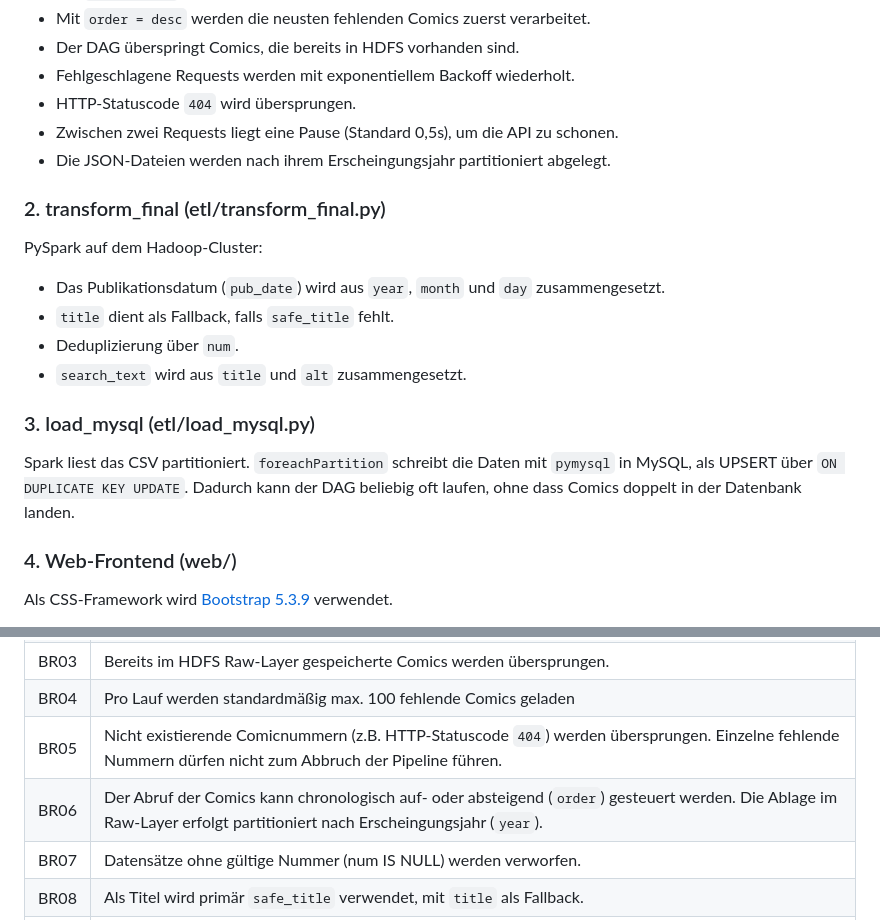
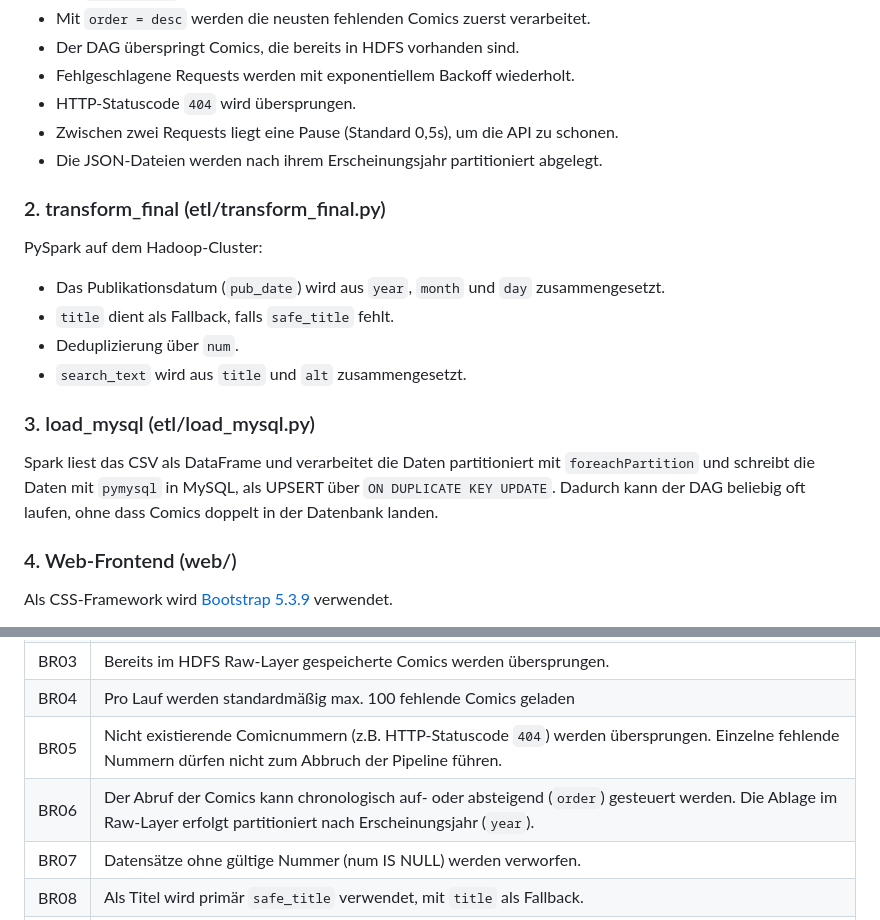
Before and after one commit to inf24234/xkcd-search-database, a Markdown page: README.md, 2 parts joined by grey strips. GitHub-like rendering.

```diff
--- a/README.md
+++ b/README.md
@@ -162,7 +162,7 @@ Lädt nur die fehlenden Comics, die noch nicht unter `/user/hadoop/xkcd/raw/<jah
 - Fehlgeschlagene Requests werden mit exponentiellem Backoff wiederholt.
 - HTTP-Statuscode `404` wird übersprungen.
 - Zwischen zwei Requests liegt eine Pause (Standard 0,5s), um die API zu schonen.
-- Die JSON-Dateien werden nach ihrem Erscheingungsjahr partitioniert abgelegt.
+- Die JSON-Dateien werden nach ihrem Erscheinungsjahr partitioniert abgelegt.
 
 ### 2. transform_final (etl/transform_final.py)
 PySpark auf dem Hadoop-Cluster:
@@ -172,7 +172,7 @@ PySpark auf dem Hadoop-Cluster:
 - `search_text` wird aus `title` und `alt` zusammengesetzt.
 
 ### 3. load_mysql (etl/load_mysql.py)
-Spark liest das CSV partitioniert. `foreachPartition` schreibt die Daten mit `pymysql` in MySQL, als UPSERT über `ON DUPLICATE KEY UPDATE`. Dadurch kann der DAG beliebig oft laufen, ohne dass Comics doppelt in der Datenbank landen.
+Spark liest das CSV als DataFrame und verarbeitet die Daten partitioniert mit `foreachPartition` und schreibt die Daten mit `pymysql` in MySQL, als UPSERT über `ON DUPLICATE KEY UPDATE`. Dadurch kann der DAG beliebig oft laufen, ohne dass Comics doppelt in der Datenbank landen.
 
 
 ### 4. Web-Frontend (web/)
@@ -192,7 +192,7 @@ Flask-Anwendung mit FULLTEXT-Suche auf `search_text`. Die Treffer werden nach nu
 | BR03 | Bereits im HDFS Raw-Layer gespeicherte Comics werden übersprungen. |
 | BR04 | Pro Lauf werden standardmäßig max. 100 fehlende Comics geladen |
 | BR05 | Nicht existierende Comicnummern (z.B. HTTP-Statuscode `404`) werden übersprungen. Einzelne fehlende Nummern dürfen nicht zum Abbruch der Pipeline führen. |
-| BR06 | Der Abruf der Comics kann chronologisch auf- oder absteigend (`order`) gesteuert werden. Die Ablage im Raw-Layer erfolgt partitioniert nach Erscheingungsjahr (`year`). |
+| BR06 | Der Abruf der Comics kann chronologisch auf- oder absteigend (`order`) gesteuert werden. Die Ablage im Raw-Layer erfolgt partitioniert nach Erscheinungsjahr (`year`). |
 | BR07 | Datensätze ohne gültige Nummer (num IS NULL) werden verworfen. |
 | BR08 | Als Titel wird primär `safe_title` verwendet, mit `title` als Fallback. |
 | BR09 | Die direkte Web-URL <https://xkcd.com/2054/> wird generiert, und die Einzelfelder `year`, `month` und `day` werden zu einem SQL-Datum (`pub_date`) zusammengeführt. |
```
Also changed, not shown: other parts of README.md (+7 -3 lines), docs/fig_architektur.png, 3 other files.
